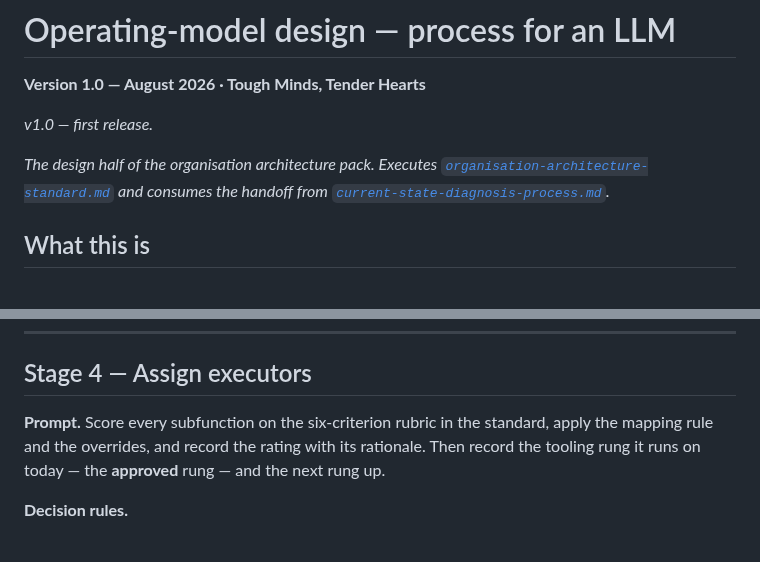
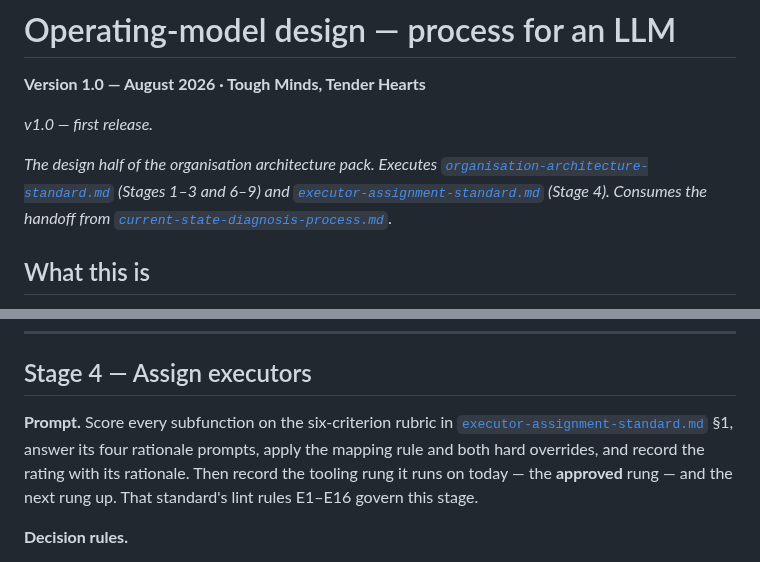
Before and after one commit to tmth-studio/methods, a Markdown page: operating-model-design-process.md, 2 parts joined by grey strips. Drawn GitHub-style.

Commit message:
Architecture pack v1.0 final — split executor assignment into its own standard

```diff
--- a/operating-model-design-process.md
+++ b/operating-model-design-process.md
@@ -4,7 +4,7 @@
 
 *v1.0 — first release.*
 
-*The design half of the organisation architecture pack. Executes [`organisation-architecture-standard.md`](organisation-architecture-standard.md) and consumes the handoff from [`current-state-diagnosis-process.md`](current-state-diagnosis-process.md).*
+*The design half of the organisation architecture pack. Executes [`organisation-architecture-standard.md`](organisation-architecture-standard.md) (Stages 1–3 and 6–9) and [`executor-assignment-standard.md`](executor-assignment-standard.md) (Stage 4). Consumes the handoff from [`current-state-diagnosis-process.md`](current-state-diagnosis-process.md).*
 
 ## What this is
 
@@ -137,7 +137,7 @@ Fields: **job to be done · input · transformation · output · decision rights
 
 ## Stage 4 — Assign executors
 
-**Prompt.** Score every subfunction on the six-criterion rubric in the standard, apply the mapping rule and the overrides, and record the rating with its rationale. Then record the tooling rung it runs on today — the **approved** rung — and the next rung up.
+**Prompt.** Score every subfunction on the six-criterion rubric in [`executor-assignment-standard.md`](executor-assignment-standard.md) §1, answer its four rationale prompts, apply the mapping rule and both hard overrides, and record the rating with its rationale. Then record the tooling rung it runs on today — the **approved** rung — and the next rung up. That standard's lint rules E1–E16 govern this stage.
 
 **Decision rules.**
 
```
